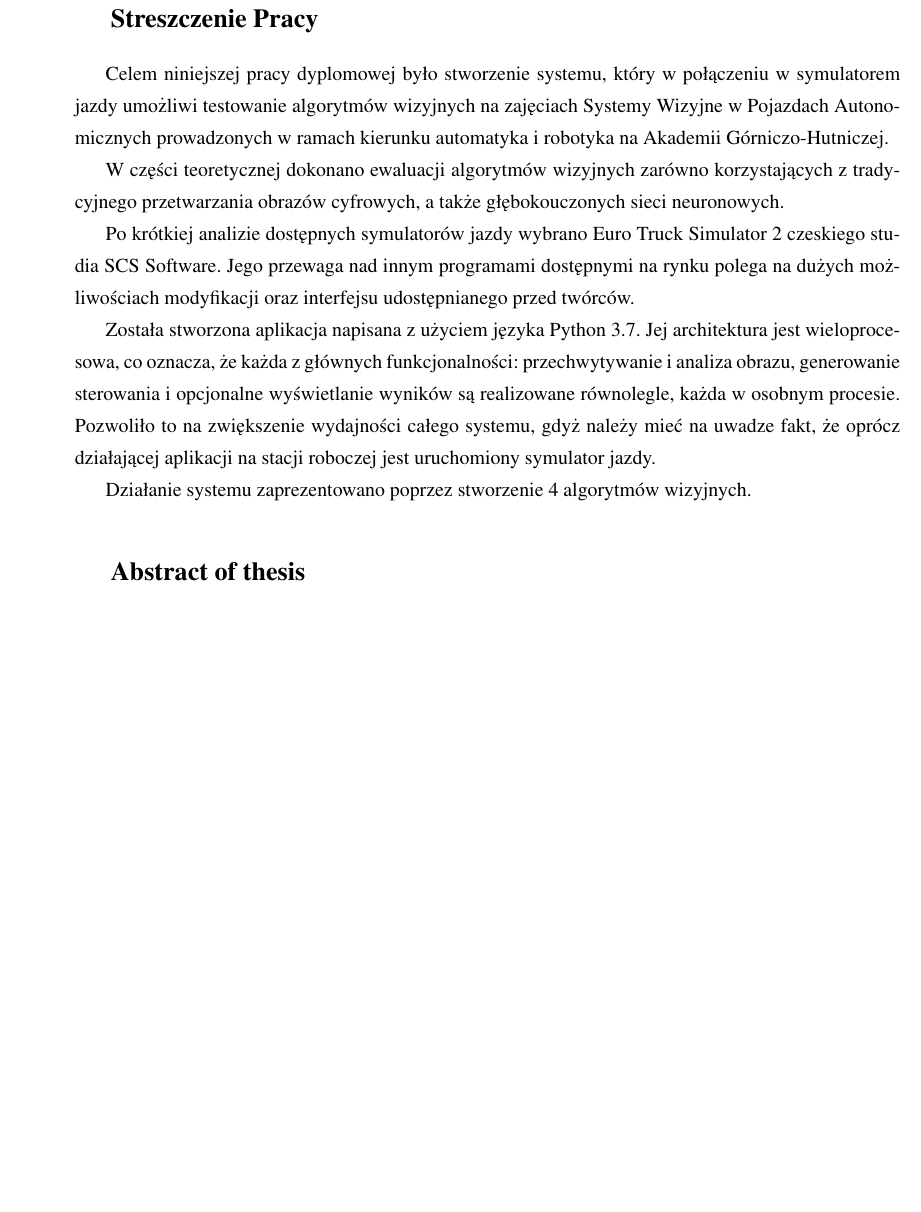
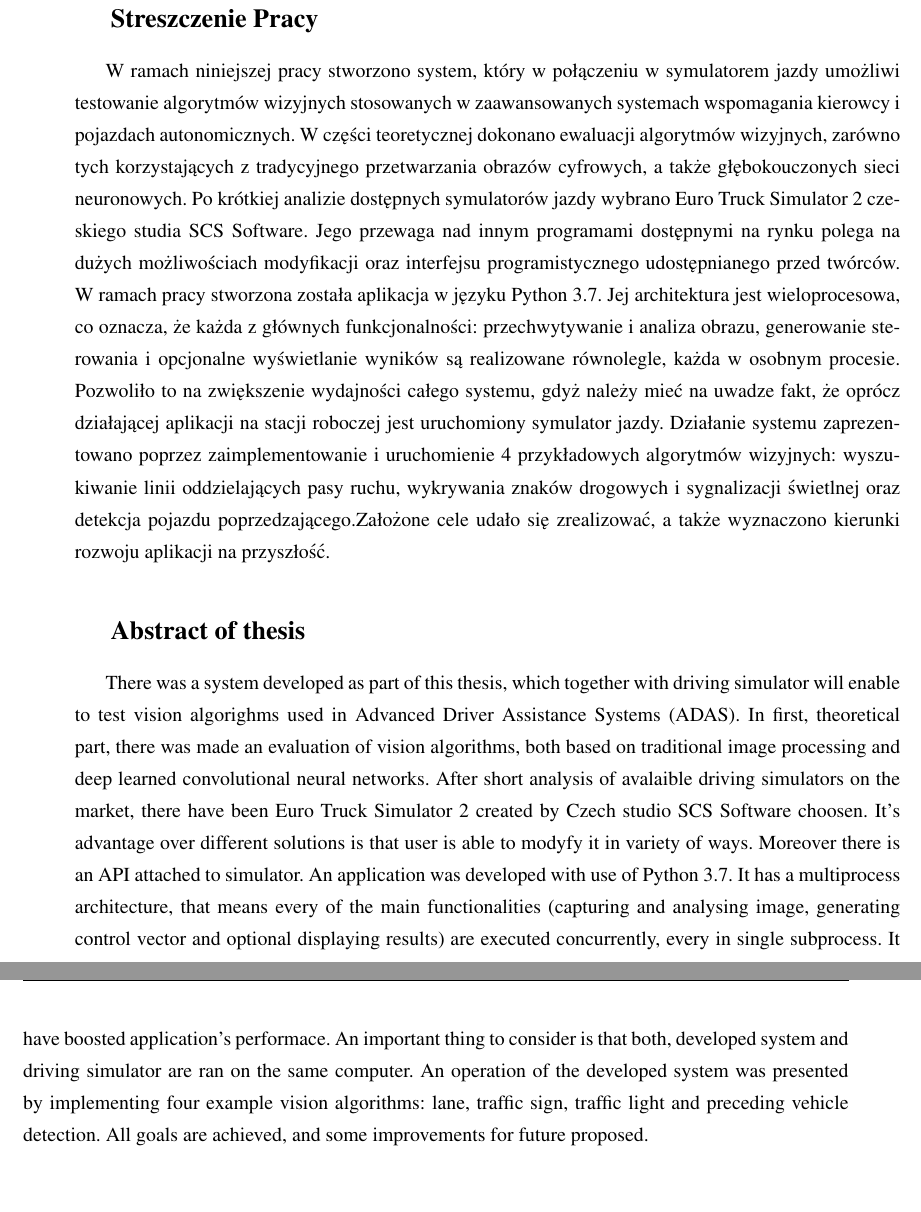
Before and after one commit to jaroslaw-b/praca_magisterska, a LaTeX thesis (praca.tex, which reads abstrakt.tex): part of page 7 of 66 before the commit and two parts of pages 7 and 8 of 66 after it, the two joined at a grey line, cut so that both start at the same text, the shorter picture padded with empty space. Compiled offline with pdfLaTeX.

Commit message:
poprawiono: abstrakt_pl dodano: abstrakt_en

```diff
--- a/abstrakt.tex
+++ b/abstrakt.tex
@@ -2,14 +2,25 @@
 \section*{Streszczenie Pracy}
 
 
-Celem niniejszej pracy dyplomowej było stworzenie systemu, który w połączeniu w symulatorem jazdy umożliwi testowanie algorytmów wizyjnych na zajęciach Systemy Wizyjne w Pojazdach Autonomicznych prowadzonych w ramach kierunku automatyka i robotyka na Akademii Górniczo-Hutniczej.
-
-W części teoretycznej dokonano ewaluacji algorytmów wizyjnych zarówno korzystających z tradycyjnego przetwarzania obrazów cyfrowych, a także głębokouczonych sieci neuronowych.
-
-Po krótkiej analizie dostępnych symulatorów jazdy wybrano Euro Truck Simulator 2 czeskiego studia SCS Software. Jego przewaga nad innym programami dostępnymi na rynku polega na dużych możliwościach modyfikacji oraz interfejsu udostępnianego przed twórców.
-
-Została stworzona aplikacja napisana z użyciem języka Python 3.7. Jej architektura jest wieloprocesowa, co oznacza, że każda z głównych funkcjonalności: przechwytywanie i analiza obrazu, generowanie sterowania i opcjonalne wyświetlanie wyników są realizowane równolegle, każda w osobnym procesie. Pozwoliło to na zwiększenie wydajności całego systemu, gdyż należy mieć na uwadze fakt, że oprócz działającej aplikacji na stacji roboczej jest uruchomiony symulator jazdy.
-
-Działanie systemu zaprezentowano poprzez stworzenie 4 algorytmów wizyjnych.
+W ramach niniejszej pracy stworzono system, który w połączeniu w symulatorem jazdy umożliwi testowanie algorytmów wizyjnych stosowanych w zaawansowanych systemach wspomagania kierowcy i pojazdach autonomicznych.
+W części teoretycznej dokonano ewaluacji algorytmów wizyjnych, zarówno tych korzystających z tradycyjnego przetwarzania obrazów cyfrowych, a także głębokouczonych sieci neuronowych.
+Po krótkiej analizie dostępnych symulatorów jazdy wybrano Euro Truck Simulator 2 czeskiego studia SCS Software.
+Jego przewaga nad innym programami dostępnymi na rynku polega na dużych możliwościach modyfikacji oraz interfejsu programistycznego udostępnianego przed twórców.
+W ramach pracy stworzona została aplikacja w języku Python 3.7.
+Jej architektura jest wieloprocesowa, co oznacza, że każda z głównych funkcjonalności: przechwytywanie i analiza obrazu, generowanie
+sterowania i opcjonalne wyświetlanie wyników są realizowane równolegle, każda w osobnym procesie.
+Pozwoliło to na zwiększenie wydajności całego systemu, gdyż należy mieć na uwadze fakt, że oprócz działającej aplikacji na stacji roboczej jest uruchomiony symulator jazdy.
+Działanie systemu zaprezentowano poprzez zaimplementowanie i uruchomienie 4 przykładowych algorytmów wizyjnych: wyszukiwanie linii oddzielających pasy ruchu, wykrywania znaków drogowych i sygnalizacji świetlnej oraz detekcja pojazdu poprzedzającego.%TODO wymienić. OK
+Założone cele udało się zrealizować, a także wyznaczono kierunki rozwoju aplikacji na przyszłość.
+%TODO Zdanie podsumowania. OK
 
 \section*{Abstract of thesis}
+There was a system developed as part of this thesis, which together with driving simulator will enable to test vision algorighms used in Advanced Driver Assistance Systems (ADAS).
+In first, theoretical part, there was made an evaluation of vision algorithms, both based on traditional image processing and deep learned convolutional neural networks.
+After short analysis of avalaible driving simulators on the market, there have been Euro Truck Simulator 2 created by Czech studio SCS Software choosen.
+It's advantage over different solutions is that user is able to modyfy it in variety of ways. Moreover there is an API attached to simulator.
+An application was developed with use of Python 3.7.
+It has a multiprocess architecture, that means every of the main functionalities (capturing and analysing image, generating control vector and optional displaying results) are executed concurrently, every in single subprocess.
+It have boosted application's performace. An important thing to consider is that both, developed system and driving simulator are ran on the same computer.
+An operation of the developed system was presented by implementing four example vision algorithms: lane, traffic sign, traffic light and preceding vehicle detection.
+All goals are achieved, and some improvements for future proposed.
```
